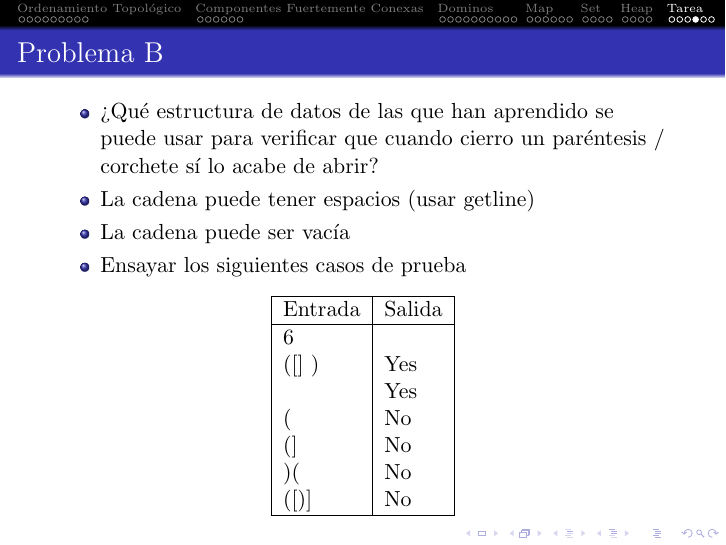
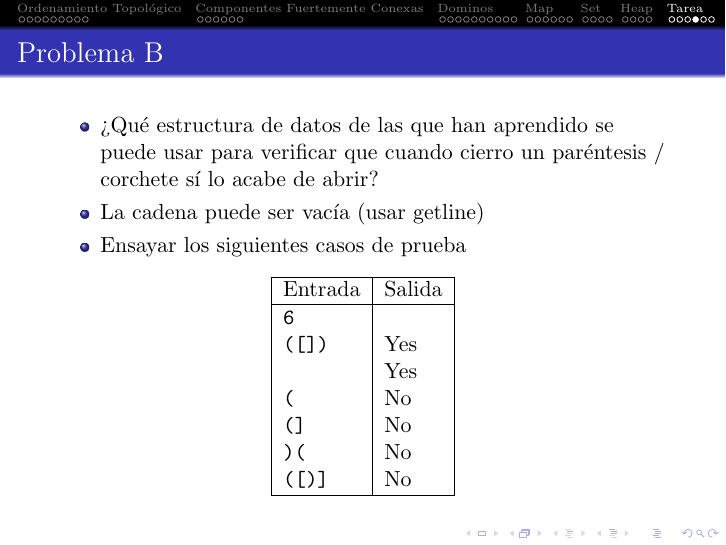
Before and after one commit to anaechavarria/SemilleroProgramacion, LaTeX slides (Diapositivas/5. Ordenamiento Topológico, Componentes Fuertemente Conexas y Estructuras de Datos/5. Ordenamiento Topológico, Componentes Fuertemente Conexas y Estructuras de Datos.tex): page 47 of 49. Compiled offline with pdfLaTeX.

Commit message:
Fixing mistake in problem description slide

```diff
--- a/Diapositivas/5. Ordenamiento Topológico, Componentes Fuertemente Conexas y Estructuras de Datos/5. Ordenamiento Topológico, Componentes Fuertemente Conexas y Estructuras de Datos.tex
+++ b/Diapositivas/5. Ordenamiento Topológico, Componentes Fuertemente Conexas y Estructuras de Datos/5. Ordenamiento Topológico, Componentes Fuertemente Conexas y Estructuras de Datos.tex
@@ -497,8 +497,7 @@
 		\frametitle{Problema B}
 		\begin{itemize}
 			\item ¿Qué estructura de datos de las que han aprendido se puede usar para verificar que cuando cierro un paréntesis / corchete sí lo acabe de abrir?
-			\item La cadena puede tener espacios (usar getline)
-			\item La cadena puede ser vacía
+			\item La cadena puede ser vacía (usar getline)
 			\item Ensayar los siguientes casos de prueba
 		\end{itemize}
 		\begin{center}
@@ -506,13 +505,13 @@
 				\hline
 				Entrada & Salida \\
 				\hline
-				6       &      \\
-				([] )   & Yes  \\
-				        & Yes  \\
-				(       & No   \\
-				(]      & No   \\
-				)(      & No   \\
-				([)]    & No   \\
+				\verb|6|       &      \\
+				\verb|([])|    & Yes  \\
+				\verb||        & Yes  \\
+				\verb|(|       & No   \\
+				\verb|(]|      & No   \\
+				\verb|)(|      & No   \\
+				\verb|([)]|    & No   \\
 				\hline
 			\end{tabular}
 		\end{center}
```
Also changed, not shown: Diapositivas/5. Ordenamiento Topológico, Componentes Fuertemente Conexas y Estructuras de Datos/5. Ordenamiento Topológico, Componentes Fuertemente Conexas y Estructuras de Datos.pdf.
